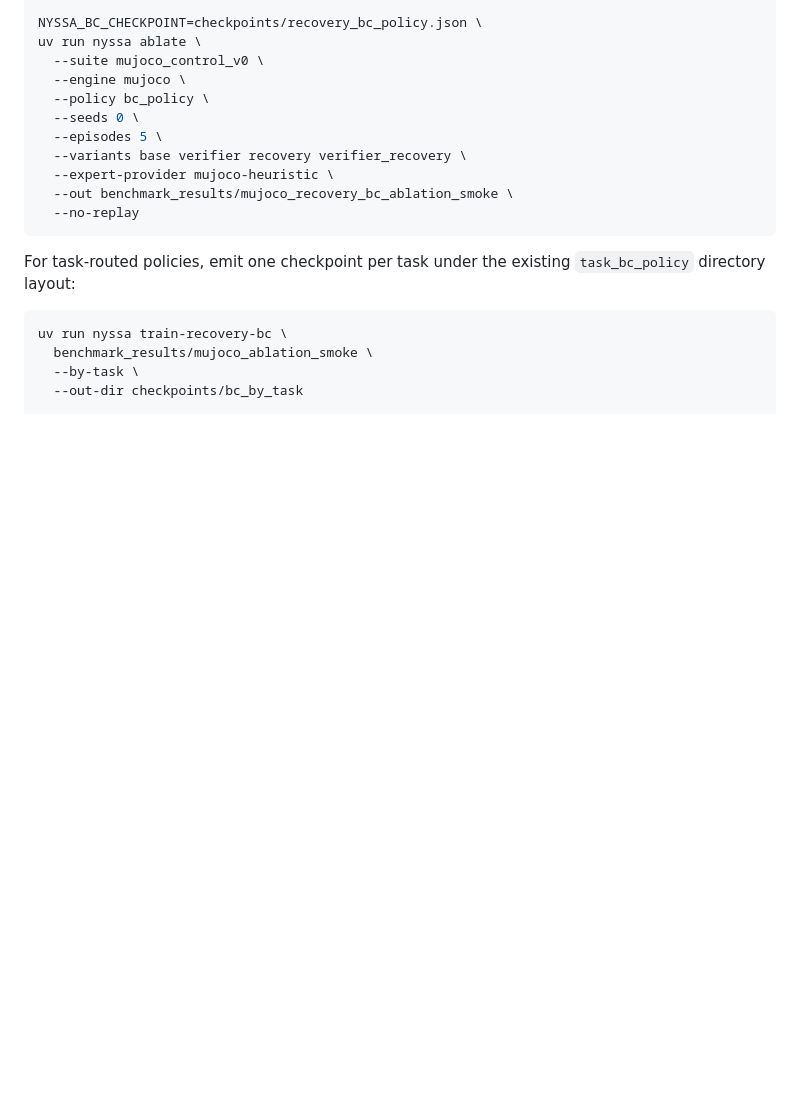
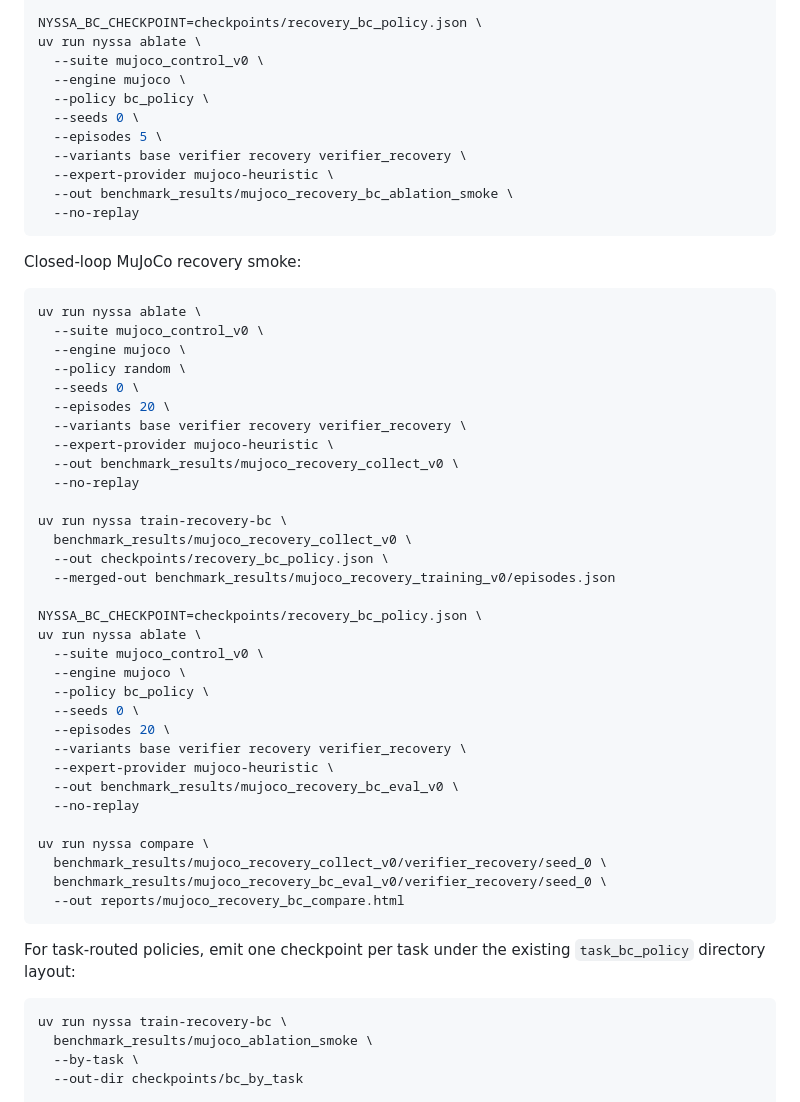
Before and after one commit to nyssa-labs/nyssa-bench, a Markdown page: README.md, the part around the change. Rendered like a GitHub page; blank space fills up the shorter version.

Commit message:
Document closed-loop recovery commands

````diff
--- a/README.md
+++ b/README.md
@@ -250,6 +250,43 @@ uv run nyssa ablate \
   --no-replay
 ```
 
+Closed-loop MuJoCo recovery smoke:
+
+```bash
+uv run nyssa ablate \
+  --suite mujoco_control_v0 \
+  --engine mujoco \
+  --policy random \
+  --seeds 0 \
+  --episodes 20 \
+  --variants base verifier recovery verifier_recovery \
+  --expert-provider mujoco-heuristic \
+  --out benchmark_results/mujoco_recovery_collect_v0 \
+  --no-replay
+
+uv run nyssa train-recovery-bc \
+  benchmark_results/mujoco_recovery_collect_v0 \
+  --out checkpoints/recovery_bc_policy.json \
+  --merged-out benchmark_results/mujoco_recovery_training_v0/episodes.json
+
+NYSSA_BC_CHECKPOINT=checkpoints/recovery_bc_policy.json \
+uv run nyssa ablate \
+  --suite mujoco_control_v0 \
+  --engine mujoco \
+  --policy bc_policy \
+  --seeds 0 \
+  --episodes 20 \
+  --variants base verifier recovery verifier_recovery \
+  --expert-provider mujoco-heuristic \
+  --out benchmark_results/mujoco_recovery_bc_eval_v0 \
+  --no-replay
+
+uv run nyssa compare \
+  benchmark_results/mujoco_recovery_collect_v0/verifier_recovery/seed_0 \
+  benchmark_results/mujoco_recovery_bc_eval_v0/verifier_recovery/seed_0 \
+  --out reports/mujoco_recovery_bc_compare.html
+```
+
 For task-routed policies, emit one checkpoint per task under the existing
 `task_bc_policy` directory layout:
 
````
